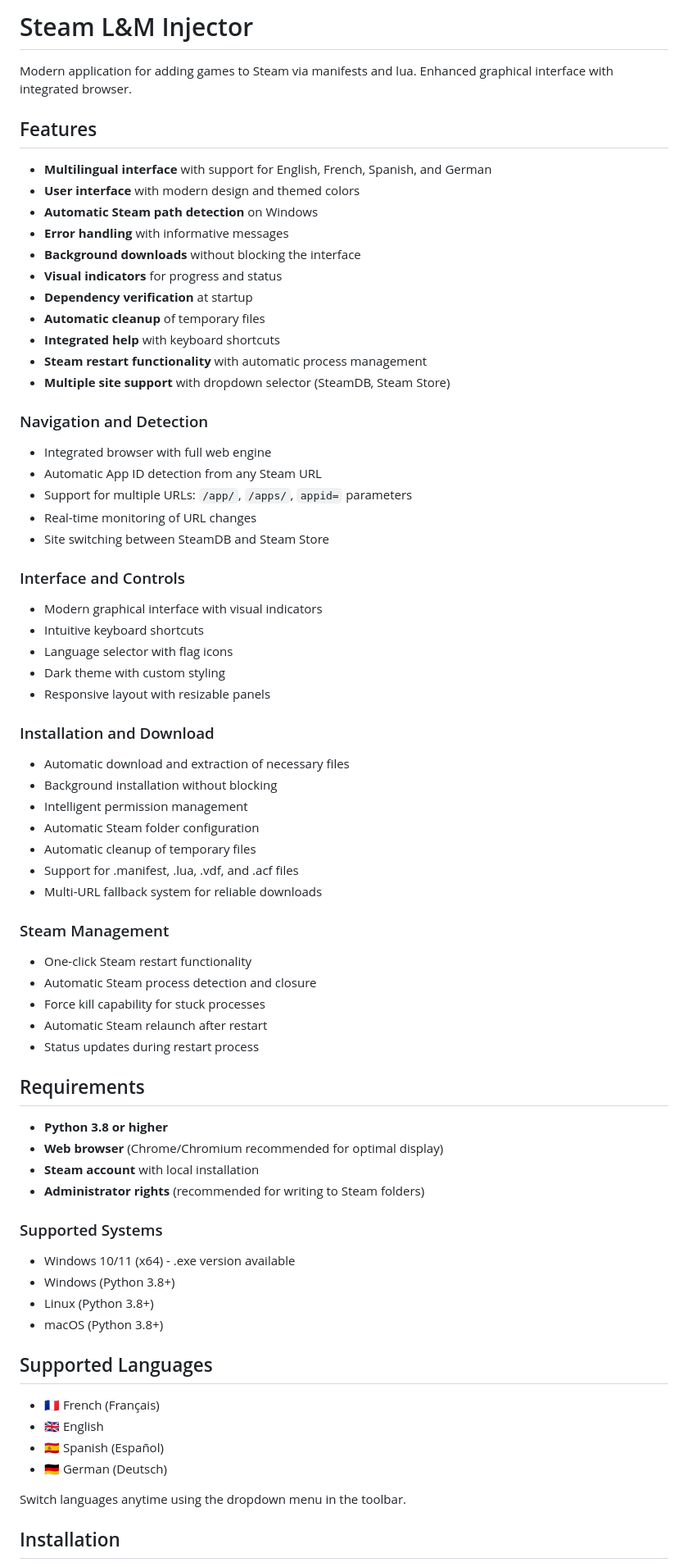
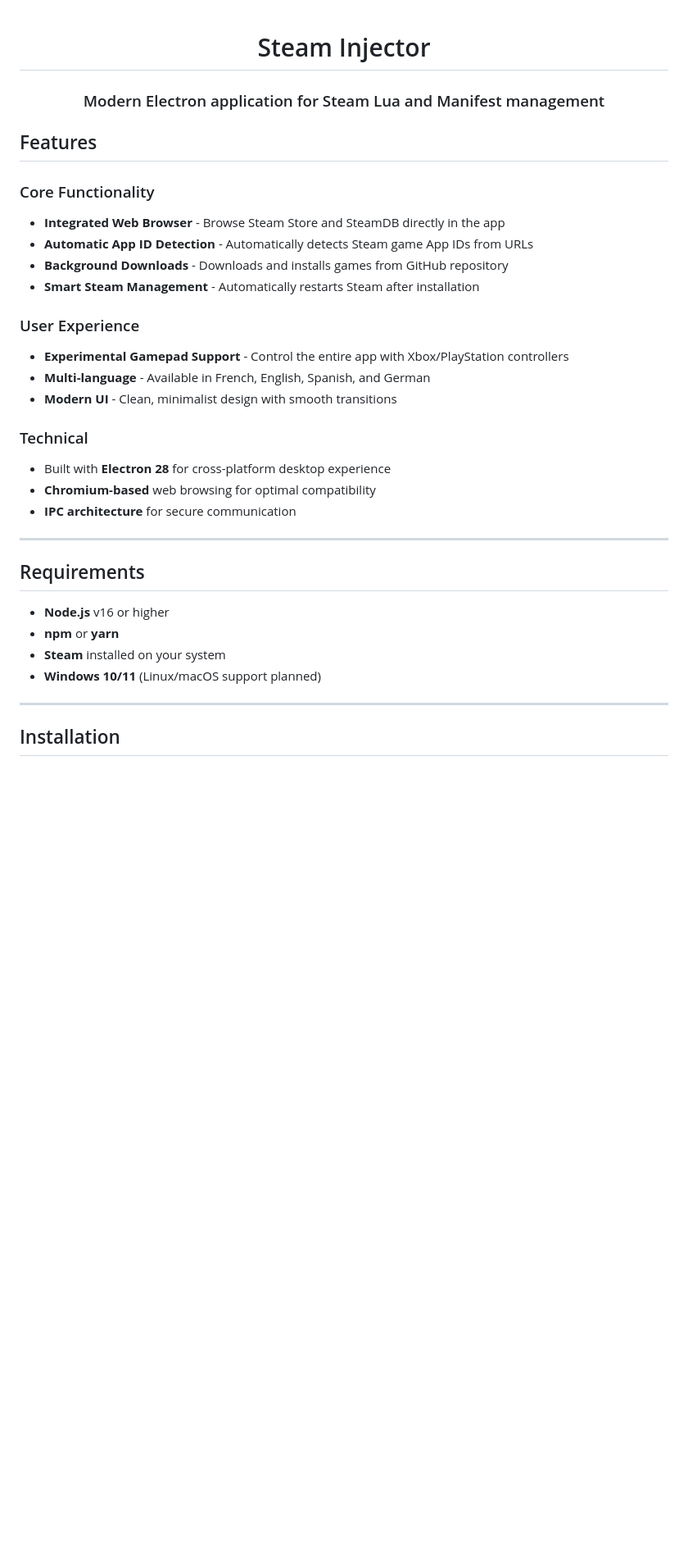
Before and after one commit to blizzx4644/Steam-L-M-Injector, a Markdown page: README.md, the part around one of its changes. Shown at 82% size. Rendered like a GitHub page; blank space fills up the shorter version.

```diff
--- a/README.md
+++ b/README.md
@@ -1,73 +1,41 @@
-# Steam L&M Injector
+<div align="center">
 
-Modern application for adding games to Steam via manifests and lua. Enhanced graphical interface with integrated browser.
+# Steam Injector
+
+### Modern Electron application for Steam Lua and Manifest management
+
+
+</div>
 
 
 ##  Features
 
-- **Multilingual interface** with support for English, French, Spanish, and German
-- **User interface** with modern design and themed colors
-- **Automatic Steam path detection** on Windows
-- **Error handling** with informative messages
-- **Background downloads** without blocking the interface
-- **Visual indicators** for progress and status
-- **Dependency verification** at startup
-- **Automatic cleanup** of temporary files
-- **Integrated help** with keyboard shortcuts
-- **Steam restart functionality** with automatic process management
-- **Multiple site support** with dropdown selector (SteamDB, Steam Store)
+### Core Functionality
+- **Integrated Web Browser** - Browse Steam Store and SteamDB directly in the app
+- **Automatic App ID Detection** - Automatically detects Steam game App IDs from URLs
+- **Background Downloads** - Downloads and installs games from GitHub repository
+- **Smart Steam Management** - Automatically restarts Steam after installation
 
-### Navigation and Detection
-- Integrated browser with full web engine
-- Automatic App ID detection from any Steam URL
-- Support for multiple URLs: `/app/`, `/apps/`, `appid=` parameters
-- Real-time monitoring of URL changes
-- Site switching between SteamDB and Steam Store
+### User Experience
+- **Experimental Gamepad Support** - Control the entire app with Xbox/PlayStation controllers
+- **Multi-language** - Available in French, English, Spanish, and German
+- **Modern UI** - Clean, minimalist design with smooth transitions
 
-### Interface and Controls
-- Modern graphical interface with visual indicators
-- Intuitive keyboard shortcuts
-- Language selector with flag icons
-- Dark theme with custom styling
-- Responsive layout with resizable panels
+### Technical
+- Built with **Electron 28** for cross-platform desktop experience
+- **Chromium-based** web browsing for optimal compatibility
+- **IPC architecture** for secure communication
 
-### Installation and Download
-- Automatic download and extraction of necessary files
-- Background installation without blocking
-- Intelligent permission management
-- Automatic Steam folder configuration
-- Automatic cleanup of temporary files
-- Support for .manifest, .lua, .vdf, and .acf files
-- Multi-URL fallback system for reliable downloads
-
-### Steam Management
-- One-click Steam restart functionality
-- Automatic Steam process detection and closure
-- Force kill capability for stuck processes
-- Automatic Steam relaunch after restart
-- Status updates during restart process
+---
 
 ##  Requirements
 
-- **Python 3.8 or higher**
-- **Web browser** (Chrome/Chromium recommended for optimal display)
-- **Steam account** with local installation
-- **Administrator rights** (recommended for writing to Steam folders)
+- **Node.js** v16 or higher
+- **npm** or **yarn**
+- **Steam** installed on your system
+- **Windows 10/11** (Linux/macOS support planned)
 
-### Supported Systems
--  Windows 10/11 (x64) - .exe version available
--  Windows (Python 3.8+)
--  Linux (Python 3.8+)
--  macOS (Python 3.8+)
-
-##  Supported Languages
-
-- 🇫🇷 French (Français)
-- 🇬🇧 English
-- 🇪🇸 Spanish (Español)
-- 🇩🇪 German (Deutsch)
-
-Switch languages anytime using the dropdown menu in the toolbar.
+---
 
 ##  Installation
 
```
Also changed, not shown: other parts of README.md (+146 -71 lines).
